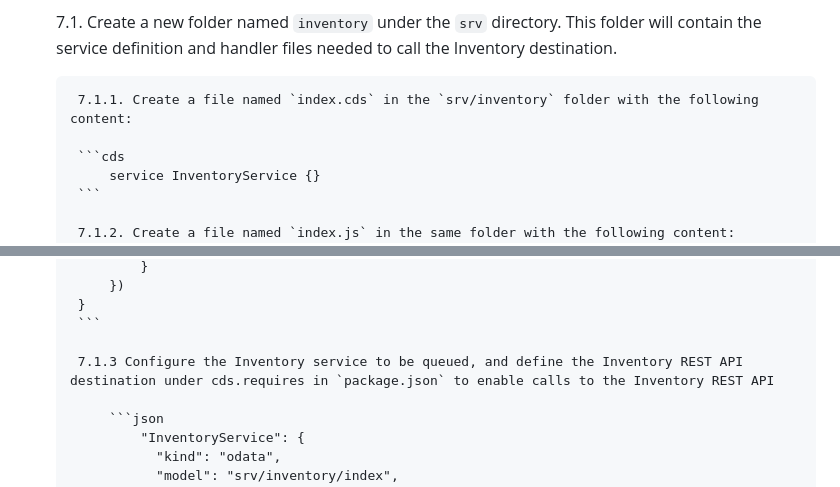
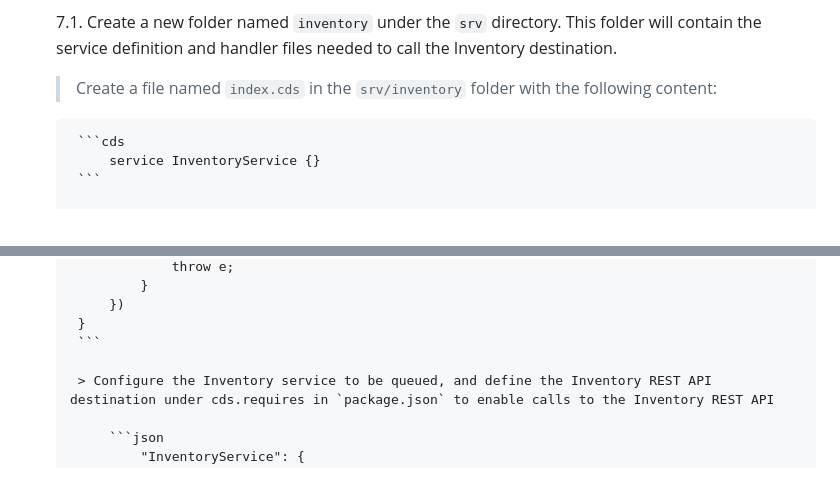
Before and after one commit to C5278/recap-workshop-2025, a Markdown page: README.md, 2 parts joined by grey strips. Drawn GitHub-style.

Commit message:
Formatting readme

````diff
--- a/README.md
+++ b/README.md
@@ -77,7 +77,7 @@ Follow the steps below to clone the repository in SAP BAS:
 
     7.1. Create a new folder named `inventory` under the `srv` directory. This folder will contain the service definition and handler files needed to call the Inventory destination.
 
-        7.1.1. Create a file named `index.cds` in the `srv/inventory` folder with the following content:
+      > Create a file named `index.cds` in the `srv/inventory` folder with the following content:
 
         ```cds
             service InventoryService {}
@@ -117,7 +117,7 @@ Follow the steps below to clone the repository in SAP BAS:
         }
         ```
 
-        7.1.3 Configure the Inventory service to be queued, and define the Inventory REST API destination under cds.requires in `package.json` to enable calls to the Inventory REST API
+        > Configure the Inventory service to be queued, and define the Inventory REST API destination under cds.requires in `package.json` to enable calls to the Inventory REST API
 
             ```json
                 "InventoryService": {
````
